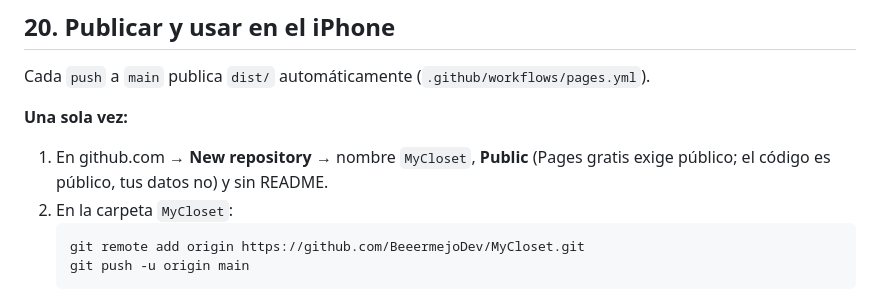
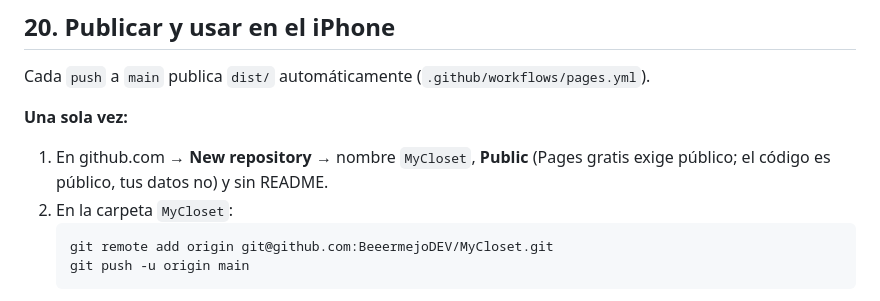
Before and after one commit to BeeermejoDEV/MyCloset, a Markdown page: README.md, the part around the change. Drawn GitHub-style.

Commit message:
README: remoto SSH

````diff
--- a/README.md
+++ b/README.md
@@ -544,7 +544,7 @@ Cada `push` a `main` publica `dist/` automáticamente (`.github/workflows/pages.
 1. En github.com → **New repository** → nombre `MyCloset`, **Public** (Pages gratis exige público; el código es público, tus datos no) y sin README.
 2. En la carpeta `MyCloset`:
    ```bash
-   git remote add origin https://github.com/BeeermejoDev/MyCloset.git
+   git remote add origin git@github.com:BeeermejoDEV/MyCloset.git
    git push -u origin main
    ```
 3. En el repo → **Settings → Pages → Source: GitHub Actions**. Si la primera publicación falló por esto, en **Actions** vuelve a lanzarla («Re-run»).
````
